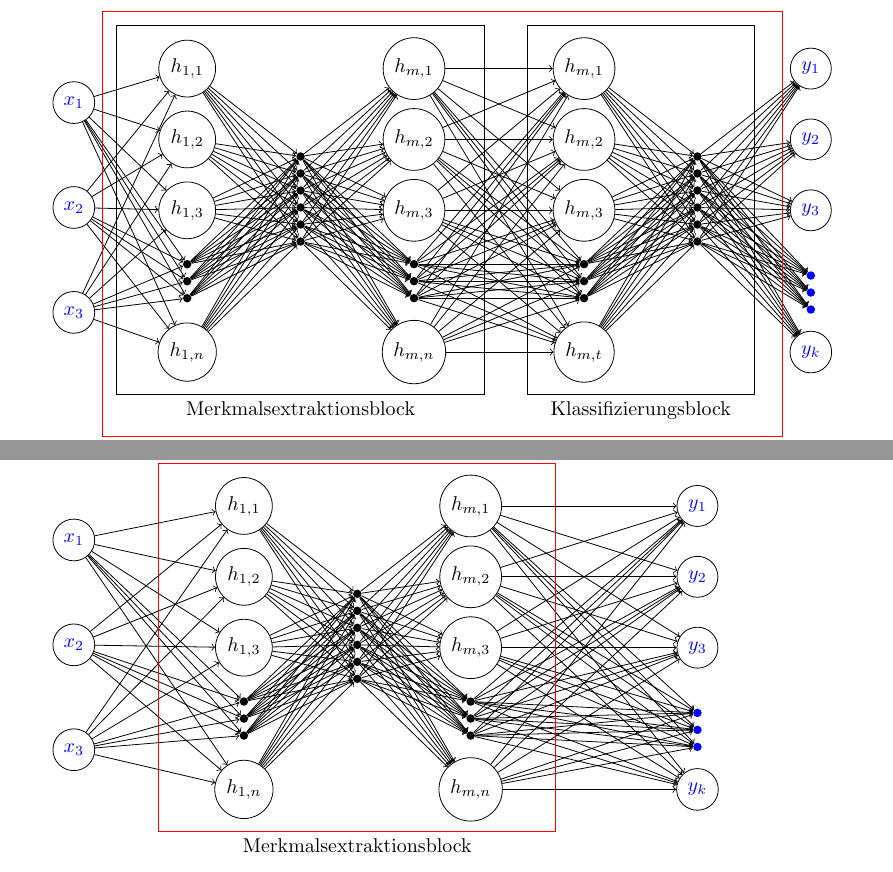
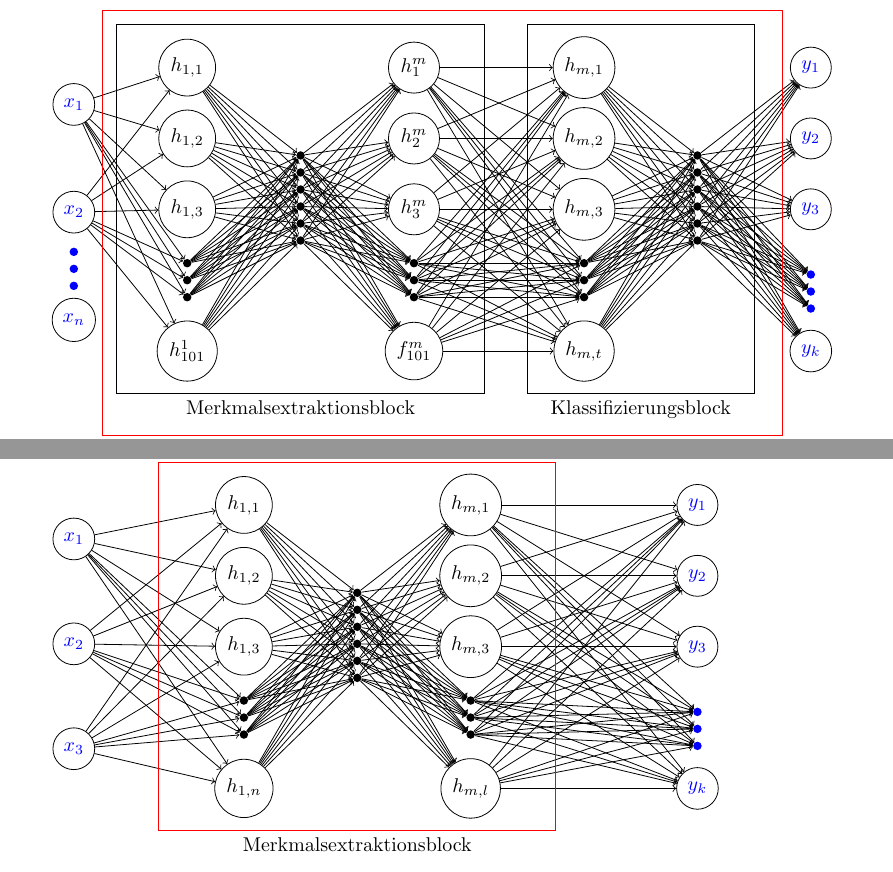
Before and after one commit to TEMKENG/Programme, a LaTeX document (bachelorarbeit-vorlage/Algorithmus.tex): two parts of page 3 of 3, joined at a grey line, cut at the place of the change. Compiled offline with pdfLaTeX.

Commit message:
Remove dirty

```diff
--- a/bachelorarbeit-vorlage/Algorithmus.tex
+++ b/bachelorarbeit-vorlage/Algorithmus.tex
@@ -87,15 +87,18 @@
 		\tikzstyle{place}=[circle, draw=black, minimum size = 5mm]
 
 		% Input
-		\foreach \x in {1,...,3}
-		\draw node[text=blue] at (0, -\x*1.85) [place] (first_\x) {$x_\x$};
+		\foreach \x in {1,...,2}
+		\draw node[text=blue] at (0, -\x*1.9) [place] (first_\x) {$x_\x$};
+		\foreach \x in {4,...,6}
+		\node[circle, fill=blue,minimum size=2pt, inner sep=1.5, label={}] (h1_\x) at (0, -3.3 -\x*0.3) {};
+		\draw node[text=blue] at (0, -3*1.9) [place] (first_n) {$x_n$};
 
 		% Hidden 1
 		\foreach \x in {1,...,3}
 		\node[text=black] at (2, -\x*1.25) [place] (h1_\x){$h_{1,\x}$};
 		\foreach \x in {4,...,6}
 		\node[circle, fill=black,minimum size=2pt, inner sep=1.5, label={}] (h1_\x) at (2, -3.5 -\x*0.3) {};
-		\draw node[text=black] at (2, -5*1.25) [place] (h1_n) {$h_{1, n}$};
+		\draw node[text=black] at (2, -5*1.25) [place] (h1_n) {$h^1_{ 101}$};
 
 		% Hidden 2
 		\foreach \x in {1,...,6}
@@ -104,10 +107,10 @@
 
 		% Hidden 3
 		\foreach \x in {1,...,3}
-		\node[text=black] at (6, -\x*1.25) [place] (h3_\x){$h_{m, \x}$};
+		\node[text=black] at (6, -\x*1.25) [place] (h3_\x){$h^m_{\x}$};
 		\foreach \x in {4,...,6}
 		\node[circle, fill=black,minimum size=2pt, inner sep=1.5, label={}] (h3_\x) at (6, -3.5 -\x*0.3) {};
-		\draw node[text=black] at (6, -5*1.25) [place] (h3_n) {$h_{m, n}$};
+		\draw node[text=black] at (6, -5*1.25) [place] (h3_n) {$f^m_{101}$};
 
 
 
@@ -131,10 +134,10 @@
 		\node[text=blue] at (13, -5*1.25) [place] (output_n) {$y_k$};
 
 		% Input -> Hidden 1
-		\foreach \i in {1,...,3}
+		\foreach \i in {1,...,2}
 		\foreach \j in {1,...,6}
 		\draw [->] (first_\i) to (h1_\j);
-		\foreach \i in {1,...,3}
+		\foreach \i in {1,...,2}
 		\draw [->] (first_\i) to (h1_n);
 		%		\foreach \i in {1,...,3}
 		%		\draw [->] (first_n) to (second_\i);
@@ -218,7 +221,7 @@
 		\node[text=black] at (7, -\x*1.25) [place] (h3_\x){$h_{m, \x}$};
 		\foreach \x in {4,...,6}
 		\node[circle, fill=black,minimum size=2pt, inner sep=1.5, label={}] (h3_\x) at (7, -3.5 -\x*0.3) {};
-		\draw node[text=black] at (7, -5*1.25) [place] (h3_n) {$h_{m, n}$};
+		\draw node[text=black] at (7, -5*1.25) [place] (h3_n) {$h_{m, l}$};
 
 		% Output
 		\foreach \x in {1,...,3}
```
Also changed, not shown: bachelorarbeit-vorlage/TEMKENG_bachelorarbeit.tex (+13 -12 lines), bachelorarbeit-vorlage/Algorithmus.pdf, bachelorarbeit-vorlage/TEMKENG_bachelorarbeit.pdf, 9 other files.
